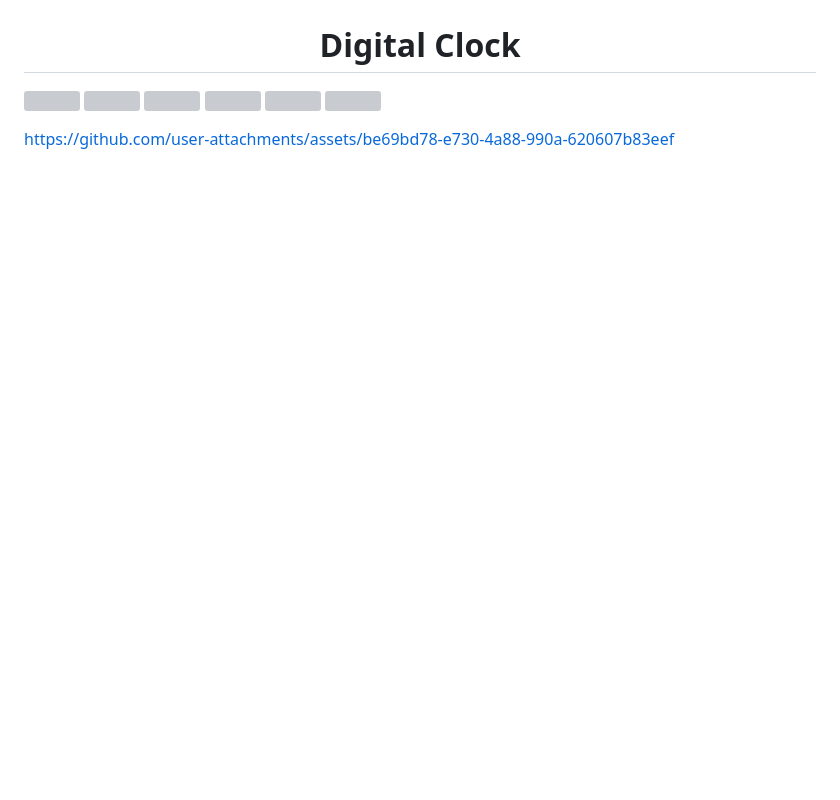
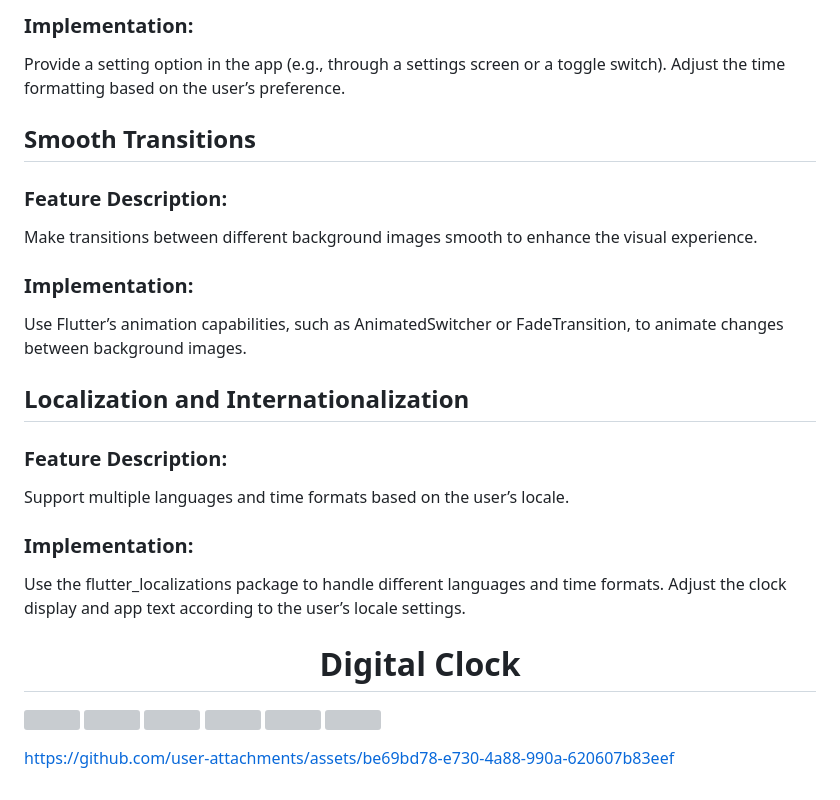
Before and after one commit to Avesh6754/clock_app_task, a Markdown page: README.md, the part around one of its changes. GitHub-like rendering; blank space fills up the shorter version; grey boxes are pictures that could not be loaded.

```diff
--- a/README.md
+++ b/README.md
@@ -450,3 +496,28 @@ This process repeats indefinitely, or until the timer is canceled.
+### Implementation:
+
+Provide a setting option in the app (e.g., through a settings screen or a toggle switch).
+Adjust the time formatting based on the user’s preference.
+## Smooth Transitions
+### Feature Description:
+Make transitions between different background images smooth to enhance the visual experience.
+
+### Implementation:
+
+Use Flutter’s animation capabilities, such as AnimatedSwitcher or FadeTransition, to animate changes between background images.
+
+## Localization and Internationalization
+### Feature Description:
+Support multiple languages and time formats based on the user’s locale.
+
+### Implementation:
+
+Use the flutter_localizations package to handle different languages and time formats.
+Adjust the clock display and app text according to the user’s locale settings.
+
+
+
+
+
 <h1 align="center">Digital Clock</h1>
 <p>
 
```
Also changed, not shown: other parts of README.md (+46 -0 lines).
